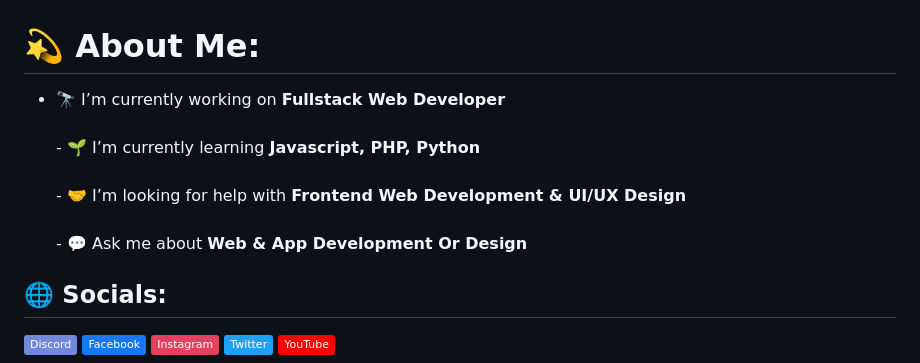
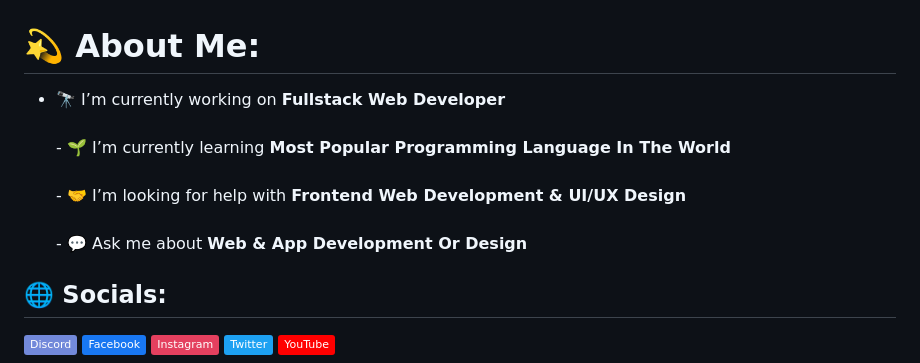
Before and after one commit to itsmebroarif/itsmebroarif, a Markdown page: README.md, the part around the change. GitHub-like rendering; badges without logos.

```diff
--- a/README.md
+++ b/README.md
@@ -1,5 +1,5 @@
 # 💫 About Me:
-- 🔭 I’m currently working on **Fullstack Web Developer**<br><br>- 🌱 I’m currently learning **Javascript, PHP, Python**<br><br>- 🤝 I’m looking for help with **Frontend Web Development & UI/UX Design**<br><br>- 💬 Ask me about **Web & App Development Or Design**
+- 🔭 I’m currently working on **Fullstack Web Developer**<br><br>- 🌱 I’m currently learning **Most Popular Programming Language In The World**<br><br>- 🤝 I’m looking for help with **Frontend Web Development & UI/UX Design**<br><br>- 💬 Ask me about **Web & App Development Or Design**
 
 
 ## 🌐 Socials:
```
